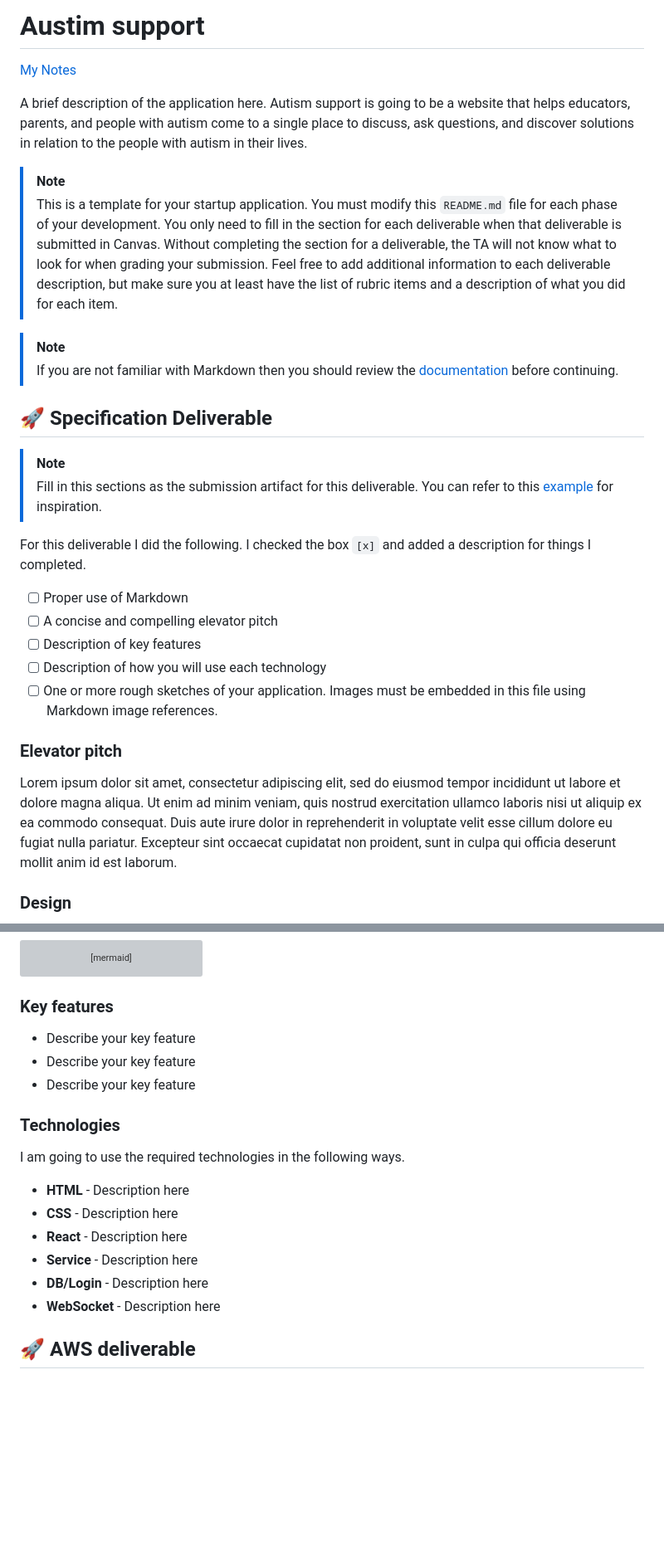
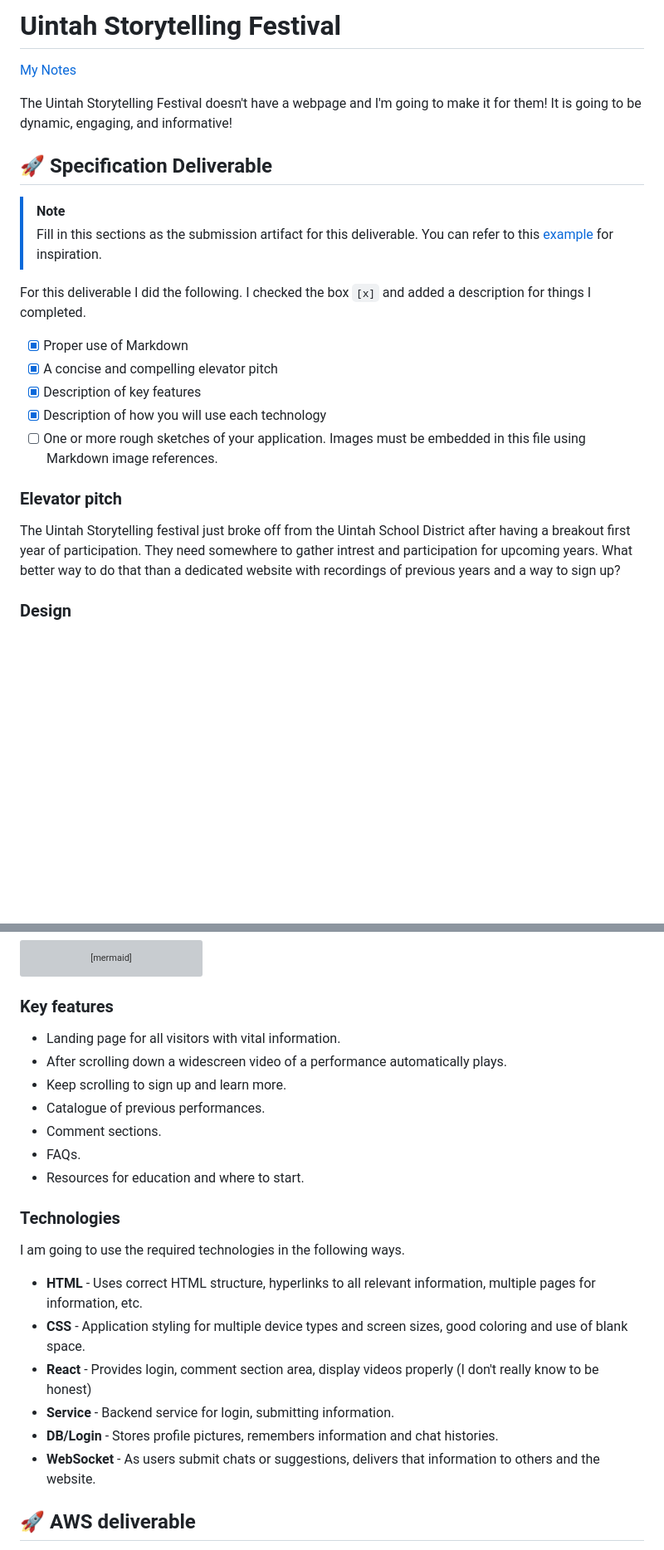
Before and after one commit to qynser/startup, a Markdown page: README.md, 2 parts joined by grey strips. Shown at 83% size. GitHub-like rendering; blank space fills up the shorter version; grey boxes are pictures that could not be loaded.

Commit message:
Update README.md
Changed idea and design to website about storytelling

```diff
--- a/README.md
+++ b/README.md
@@ -1,15 +1,8 @@
-# Austim support
+# Uintah Storytelling Festival
 
 [My Notes](notes.md)
 
-A brief description of the application here. Autism support is going to be a website that helps educators, parents, and people with autism come to a single place to discuss, ask questions, and discover solutions in relation to the people with autism in their lives.
-
-
-> [!NOTE]
->  This is a template for your startup application. You must modify this `README.md` file for each phase of your development. You only need to fill in the section for each deliverable when that deliverable is submitted in Canvas. Without completing the section for a deliverable, the TA will not know what to look for when grading your submission. Feel free to add additional information to each deliverable description, but make sure you at least have the list of rubric items and a description of what you did for each item.
-
-> [!NOTE]
->  If you are not familiar with Markdown then you should review the [documentation](https://docs.github.com/en/get-started/writing-on-github/getting-started-with-writing-and-formatting-on-github/basic-writing-and-formatting-syntax) before continuing.
+The Uintah Storytelling Festival doesn't have a webpage and I'm going to make it for them! It is going to be dynamic, engaging, and informative!
 
 ## 🚀 Specification Deliverable
 
@@ -18,15 +11,15 @@ A brief description of the application here. Autism support is going to be a web
 
 For this deliverable I did the following. I checked the box `[x]` and added a description for things I completed.
 
-- [ ] Proper use of Markdown
-- [ ] A concise and compelling elevator pitch
-- [ ] Description of key features
-- [ ] Description of how you will use each technology
+- [X] Proper use of Markdown
+- [X] A concise and compelling elevator pitch
+- [X] Description of key features
+- [X] Description of how you will use each technology
 - [ ] One or more rough sketches of your application. Images must be embedded in this file using Markdown image references.
 
 ### Elevator pitch
 
-Lorem ipsum dolor sit amet, consectetur adipiscing elit, sed do eiusmod tempor incididunt ut labore et dolore magna aliqua. Ut enim ad minim veniam, quis nostrud exercitation ullamco laboris nisi ut aliquip ex ea commodo consequat. Duis aute irure dolor in reprehenderit in voluptate velit esse cillum dolore eu fugiat nulla pariatur. Excepteur sint occaecat cupidatat non proident, sunt in culpa qui officia deserunt mollit anim id est laborum.
+The Uintah Storytelling festival just broke off from the Uintah School District after having a breakout first year of participation. They need somewhere to gather intrest and participation for upcoming years. What better way to do that than a dedicated website with recordings of previous years and a way to sign up?
 
 ### Design
 
@@ -43,20 +36,24 @@ sequenceDiagram
 
 ### Key features
 
-- Describe your key feature
-- Describe your key feature
-- Describe your key feature
+- Landing page for all visitors with vital information.
+- After scrolling down a widescreen video of a performance automatically plays.
+- Keep scrolling to sign up and learn more.
+- Catalogue of previous performances.
+- Comment sections.
+- FAQs.
+- Resources for education and where to start.
 
 ### Technologies
 
 I am going to use the required technologies in the following ways.
 
-- **HTML** - Description here
-- **CSS** - Description here
-- **React** - Description here
-- **Service** - Description here
-- **DB/Login** - Description here
-- **WebSocket** - Description here
+- **HTML** - Uses correct HTML structure, hyperlinks to all relevant information, multiple pages for information, etc.
+- **CSS** - Application styling for multiple device types and screen sizes, good coloring and use of blank space.
+- **React** - Provides login, comment section area, display videos properly (I don't really know to be honest)
+- **Service** - Backend service for login, submitting information.
+- **DB/Login** - Stores profile pictures, remembers information and chat histories.
+- **WebSocket** - As users submit chats or suggestions, delivers that information to others and the website.
 
 ## 🚀 AWS deliverable
 
```
